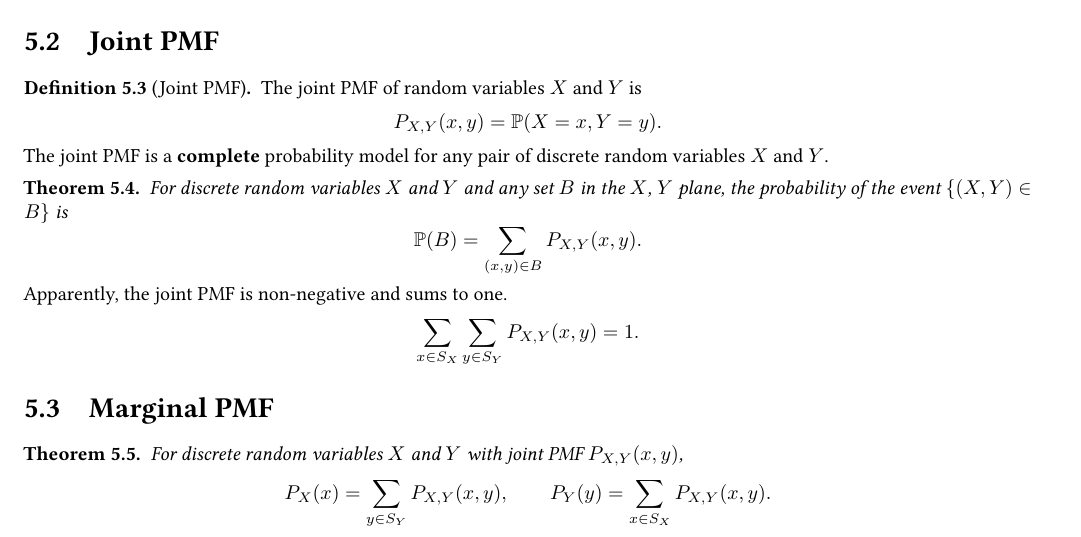
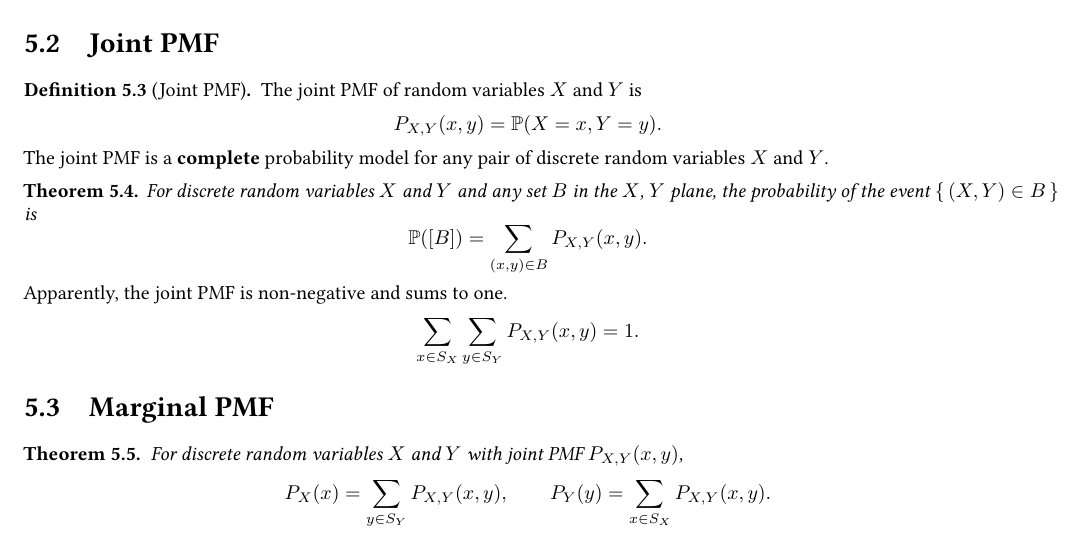
Before and after one commit to kwang0913/MyLatex, a LaTeX document (ECE226Note/main.tex, which reads ECE226Note/collection/chapter5.tex, Formats/Macro.tex): part of page 11 of 13, cut so that both start at the same text. Compiled offline with pdfLaTeX.

Commit message:
Math typset

```diff
--- a/ECE226Note/collection/chapter5.tex
+++ b/ECE226Note/collection/chapter5.tex
@@ -28,8 +28,8 @@ The joint CDF is a \textbf{complete} probability model for any pair of random va
 The joint PMF is a \textbf{complete} probability model for any pair of discrete random variables $X$ and $Y$.
 
 \begin{theorem}
-    For discrete random variables $X$ and $Y$ and any set $B$ in the $X$, $Y$ plane, the probability of the event $\{(X,Y)\in B\}$ is
-    \[\P{B}=\sum_{(x,y)\in B}P_{X,Y}(x,y).\]
+    For discrete random variables $X$ and $Y$ and any set $B$ in the $X$, $Y$ plane, the probability of the event $\set{(X,Y)\in B}$ is
+    \[\P{[B]}=\sum_{(x,y)\in B}P_{X,Y}(x,y).\]
 \end{theorem}
 
 Apparently, the joint PMF is non-negative and sums to one.
--- a/Formats/Macro.tex
+++ b/Formats/Macro.tex
@@ -81,7 +81,7 @@
 \newcommand*{\Lipnorm}[1]{\norm*{#1}_{\mathrm{Lip}}}
 
 %%%%
-\newcommand*{\set}[1]{\bracks*{\,#1\,}}
+\newcommand*{\set}[1]{\braces*{\,#1\,}}
 \newcommand*{\ie}{\textnormal{i.e.\ }}
 \newcommand*{\eg}{\textnormal{e.g.\ }}
 \newcommand*{\etc}{\textnormal{etc.\ }}
```
Also changed, not shown: ECE226Note/main.pdf.
